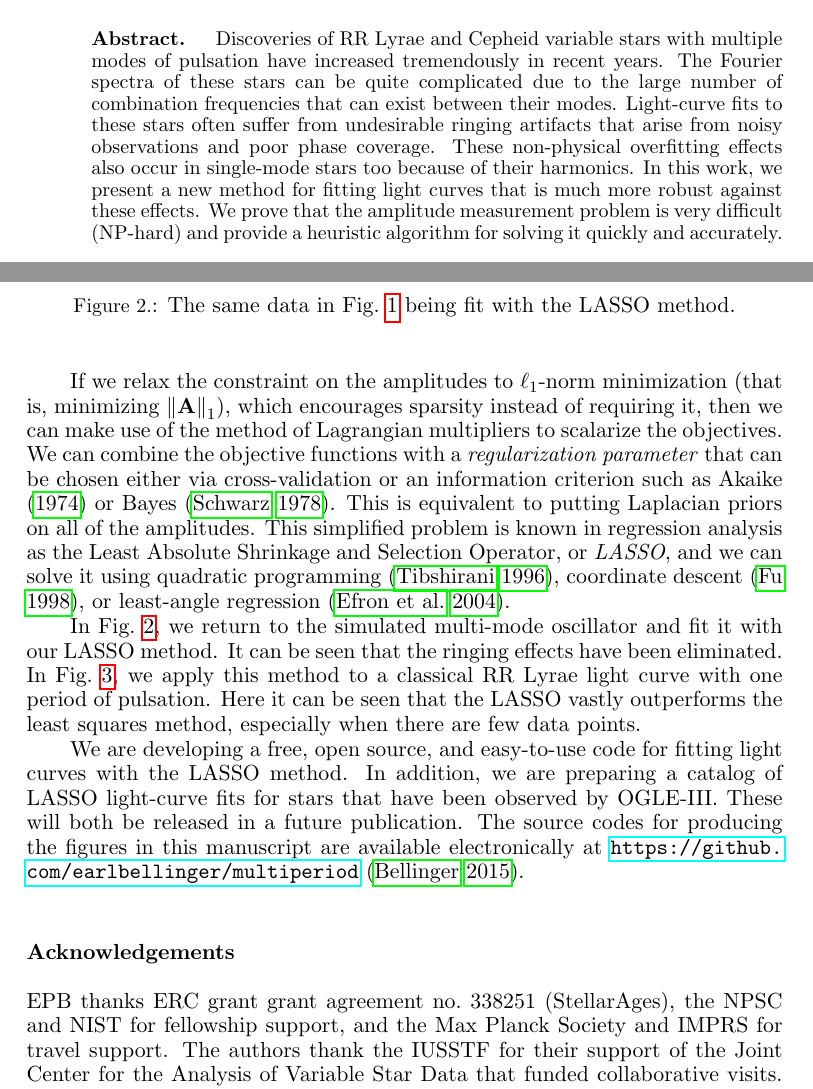
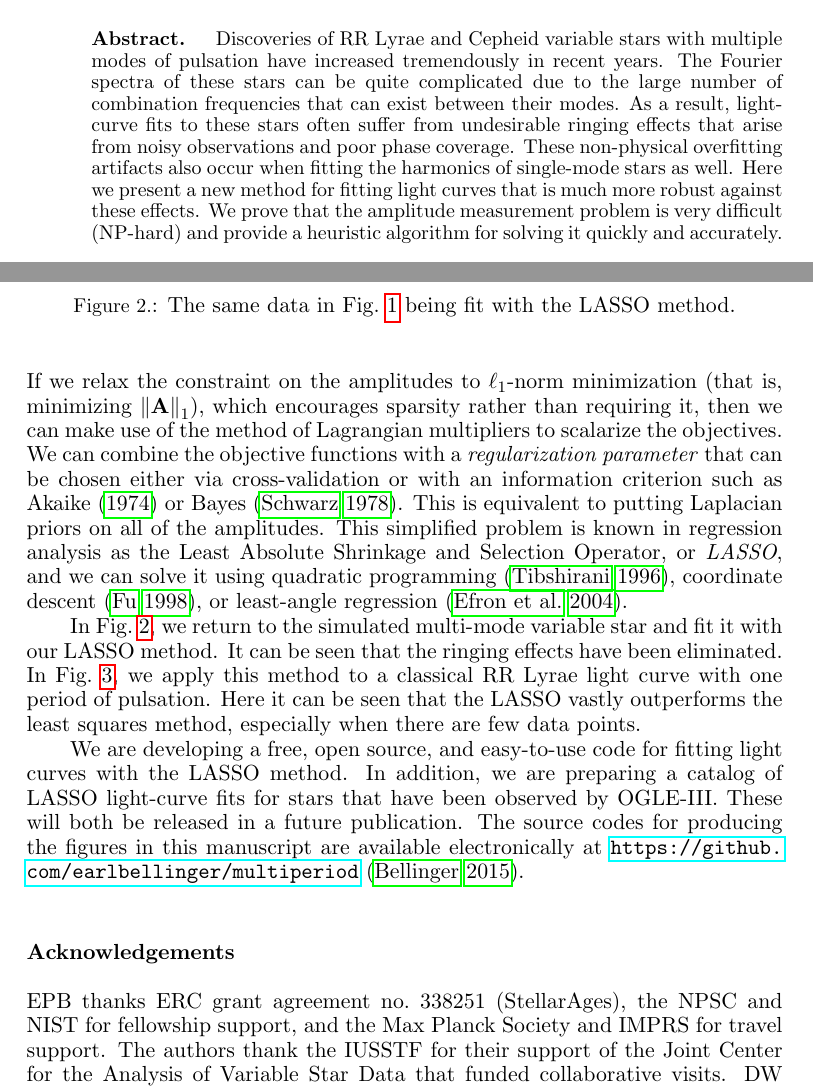
Before and after one commit to earlbellinger/Multiperiod, a LaTeX book (paper/bellinger.tex): two parts of pages 1 and 3 of 4, joined at a grey line, cut so that both start at the same text. Compiled offline with pdfLaTeX.

Commit message:
Update bellinger.tex

```diff
--- a/paper/bellinger.tex
+++ b/paper/bellinger.tex
@@ -30,7 +30,7 @@ $^4$State University of New York at Oswego, NY, USA}
 %%%%%%%%%%%%%%%%%%%%%%%%%%%%%%%%%%%%%%%%%%%%%%%%%%%%%%%%%%%%%%%%%%%%%%%%%%%
 
 \begin{abstract}
-Discoveries of RR Lyrae and Cepheid variable stars with multiple modes of pulsation have increased tremendously in recent years. The Fourier spectra of these stars can be quite complicated due to the large number of combination frequencies that can exist between their modes. Light-curve fits to these stars often suffer from undesirable ringing artifacts that arise from noisy observations and poor phase coverage. These non-physical overfitting effects also occur in single-mode stars too because of their harmonics. In this work, we present a new method for fitting light curves that is much more robust against these effects. We prove that the amplitude measurement problem is very difficult (NP-hard) and provide a heuristic algorithm for solving it quickly and accurately.
+Discoveries of RR Lyrae and Cepheid variable stars with multiple modes of pulsation have increased tremendously in recent years. The Fourier spectra of these stars can be quite complicated due to the large number of combination frequencies that can exist between their modes. As a result, light-curve fits to these stars often suffer from undesirable ringing effects that arise from noisy observations and poor phase coverage. These non-physical overfitting artifacts also occur when fitting the harmonics of single-mode stars as well. Here we present a new method for fitting light curves that is much more robust against these effects. We prove that the amplitude measurement problem is very difficult (NP-hard) and provide a heuristic algorithm for solving it quickly and accurately.
 \end{abstract}
 
 \section{Introduction to the Fourier Decomposition}
@@ -71,9 +71,9 @@ We want to estimate the optimal parameters $\mathbf {\hat A}$ and $\boldsymbol{\
 \end{equation}
 This optimization problem has several aspects that make it very difficult to solve. Not only does it have multiple objectives, but it is also a sparse ($\ell_0$-norm) minimization problem, which is NP-hard \citep{natarajan1995sparse} and therefore not able to be solved in practice. Hence, we are required to simplify the problem.
 
-If we relax the constraint on the amplitudes to $\ell_1$-norm minimization (that is, minimizing $\left\|\mathbf{A} \right\|_1$), which encourages sparsity instead of requiring it, then we can make use of the method of Lagrangian multipliers to scalarize the objectives. We can combine the objective functions with a \emph{regularization parameter} that can be chosen either via cross-validation or an information criterion such as Akaike (\citeyear{akaike1974new}) or Bayes \citep{schwarz1978estimating}. This is equivalent to putting Laplacian priors on all of the amplitudes. This simplified problem is known in regression analysis as the Least Absolute Shrinkage and Selection Operator, or \emph{LASSO}, and we can solve it using quadratic programming \citep{tibshirani1996regression}, coordinate descent \citep{fu1998penalized}, or least-angle regression \citep{efron2004least}.
+\noindent If we relax the constraint on the amplitudes to $\ell_1$-norm minimization (that is, minimizing $\left\|\mathbf{A} \right\|_1$), which encourages sparsity rather than requiring it, then we can make use of the method of Lagrangian multipliers to scalarize the objectives. We can combine the objective functions with a \emph{regularization parameter} that can be chosen either via cross-validation or with an information criterion such as Akaike (\citeyear{akaike1974new}) or Bayes \citep{schwarz1978estimating}. This is equivalent to putting Laplacian priors on all of the amplitudes. This simplified problem is known in regression analysis as the Least Absolute Shrinkage and Selection Operator, or \emph{LASSO}, and we can solve it using quadratic programming \citep{tibshirani1996regression}, coordinate descent \citep{fu1998penalized}, or least-angle regression \citep{efron2004least}.
 
-In Fig.~\ref{fig:goodfit}, we return to the simulated multi-mode oscillator and fit it with our LASSO method. It can be seen that the ringing effects have been eliminated. In Fig.~\ref{fig:sensitivity}, we apply this method to a classical RR Lyrae light curve with one period of pulsation. Here it can be seen that the LASSO vastly outperforms the least squares method, especially when there are few data points.
+In Fig.~\ref{fig:goodfit}, we return to the simulated multi-mode variable star and fit it with our LASSO method. It can be seen that the ringing effects have been eliminated. In Fig.~\ref{fig:sensitivity}, we apply this method to a classical RR Lyrae light curve with one period of pulsation. Here it can be seen that the LASSO vastly outperforms the least squares method, especially when there are few data points.
 
 \begin{figure}[!t]
     \centering
@@ -85,7 +85,7 @@ In Fig.~\ref{fig:goodfit}, we return to the simulated multi-mode oscillator and
 We are developing a free, open source, and easy-to-use code for fitting light curves with the LASSO method. In addition, we are preparing a catalog of LASSO light-curve fits for stars that have been observed by OGLE-III. These will both be released in a future publication. The source codes for producing the figures in this manuscript are available electronically at \url{https://github.com/earlbellinger/multiperiod} \citep{bellinger2015lasso}.
 
 \section*{Acknowledgements}
-EPB thanks ERC grant grant agreement no.~338251 (StellarAges), the NPSC and NIST for fellowship support, and the Max Planck Society and IMPRS for travel support. The authors thank the IUSSTF for their support of the Joint Center for the Analysis of Variable Star Data that funded collaborative visits. DW thanks SUNY Oswego for support to visit the University of Delhi.
+EPB thanks ERC grant agreement no.~338251 (StellarAges), the NPSC and NIST for fellowship support, and the Max Planck Society and IMPRS for travel support. The authors thank the IUSSTF for their support of the Joint Center for the Analysis of Variable Star Data that funded collaborative visits. DW thanks SUNY Oswego for support to visit the University of Delhi.
 
 \begin{figure}[!ht]
     \centering
```
Also changed, not shown: paper/bellinger.tex (2 more changed lines).
